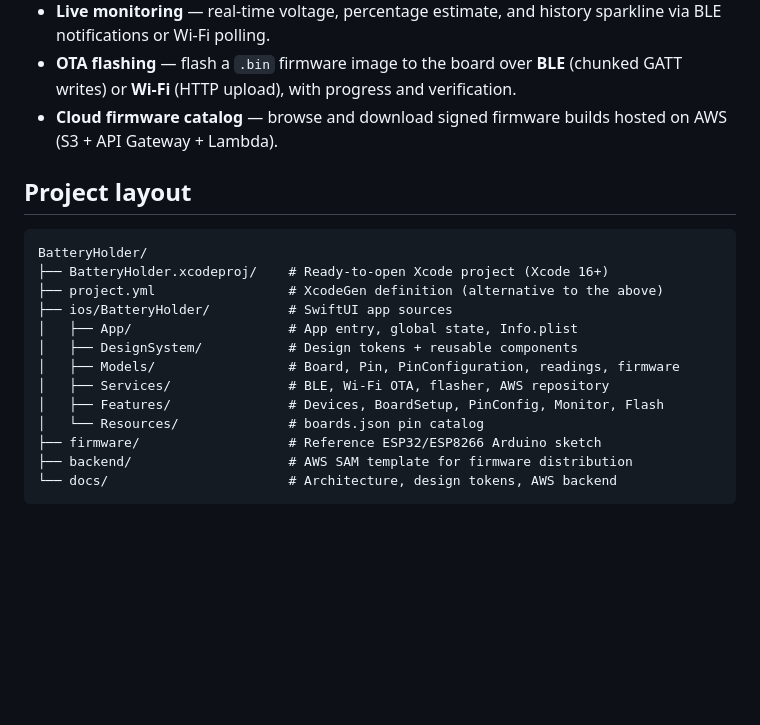
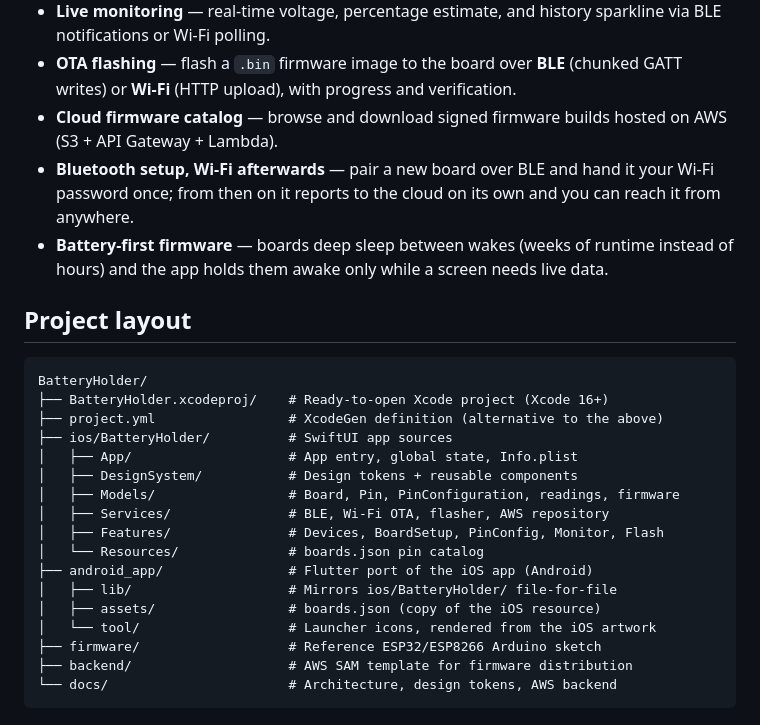
Before and after one commit to AnhGeek/BatteryHolder, a Markdown page: README.md, the part around one of its changes. Drawn GitHub-style; blank space fills up the shorter version.

```diff
--- a/README.md
+++ b/README.md
@@ -15,6 +15,8 @@ BatteryHolder connects to your board over **Bluetooth LE** or **Wi‑Fi**, reads
 - **Live monitoring** — real‑time voltage, percentage estimate, and history sparkline via BLE notifications or Wi‑Fi polling.
 - **OTA flashing** — flash a `.bin` firmware image to the board over **BLE** (chunked GATT writes) or **Wi‑Fi** (HTTP upload), with progress and verification.
 - **Cloud firmware catalog** — browse and download signed firmware builds hosted on AWS (S3 + API Gateway + Lambda).
+- **Bluetooth setup, Wi‑Fi afterwards** — pair a new board over BLE and hand it your Wi‑Fi password once; from then on it reports to the cloud on its own and you can reach it from anywhere.
+- **Battery-first firmware** — boards deep sleep between wakes (weeks of runtime instead of hours) and the app holds them awake only while a screen needs live data.
 
 ## Project layout
 
@@ -29,6 +31,10 @@ BatteryHolder/
 │   ├── Services/               # BLE, Wi‑Fi OTA, flasher, AWS repository
 │   ├── Features/               # Devices, BoardSetup, PinConfig, Monitor, Flash
 │   └── Resources/              # boards.json pin catalog
+├── android_app/                # Flutter port of the iOS app (Android)
+│   ├── lib/                    # Mirrors ios/BatteryHolder/ file-for-file
+│   ├── assets/                 # boards.json (copy of the iOS resource)
+│   └── tool/                   # Launcher icons, rendered from the iOS artwork
 ├── firmware/                   # Reference ESP32/ESP8266 Arduino sketch
 ├── backend/                    # AWS SAM template for firmware distribution
 └── docs/                       # Architecture, design tokens, AWS backend
```
Also changed, not shown: other parts of README.md (+30 -6 lines), docs/FLUTTER_APP_HANDOFF.md (added, +322 -0 lines).
